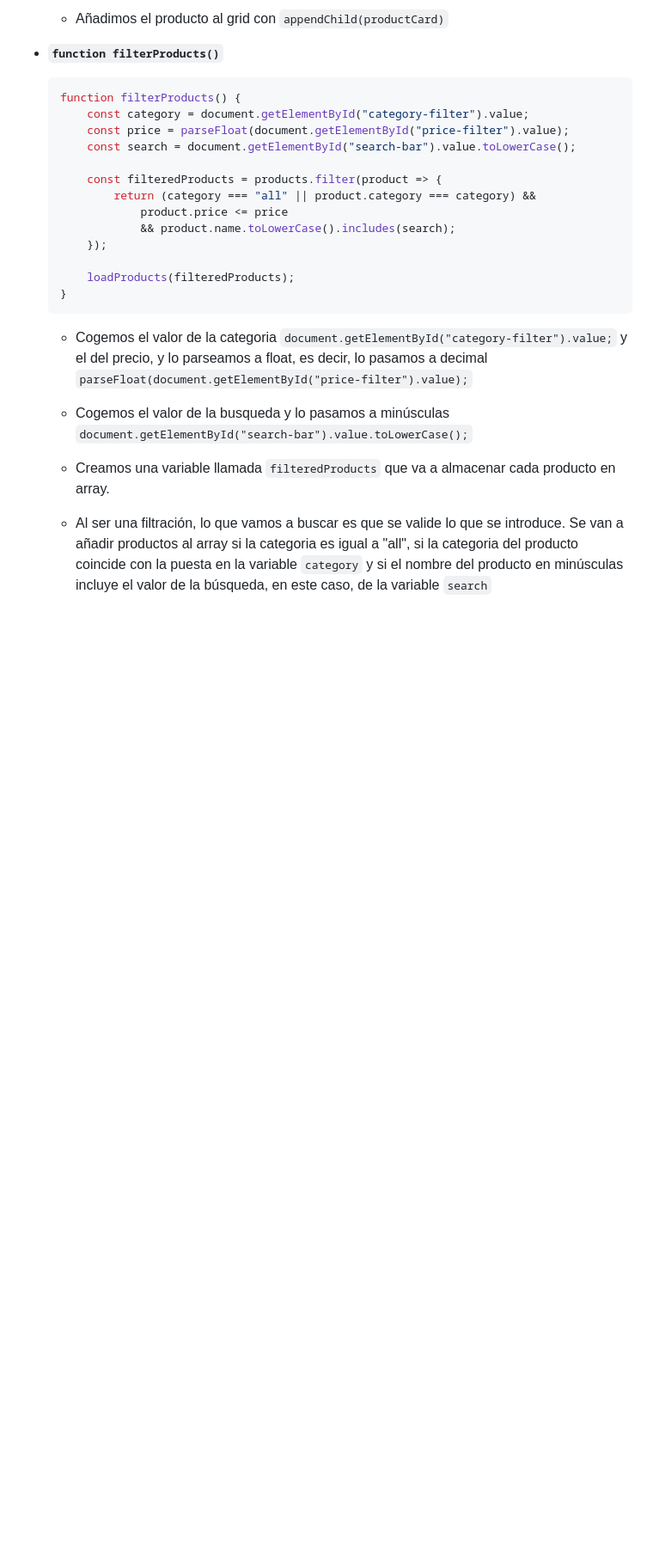
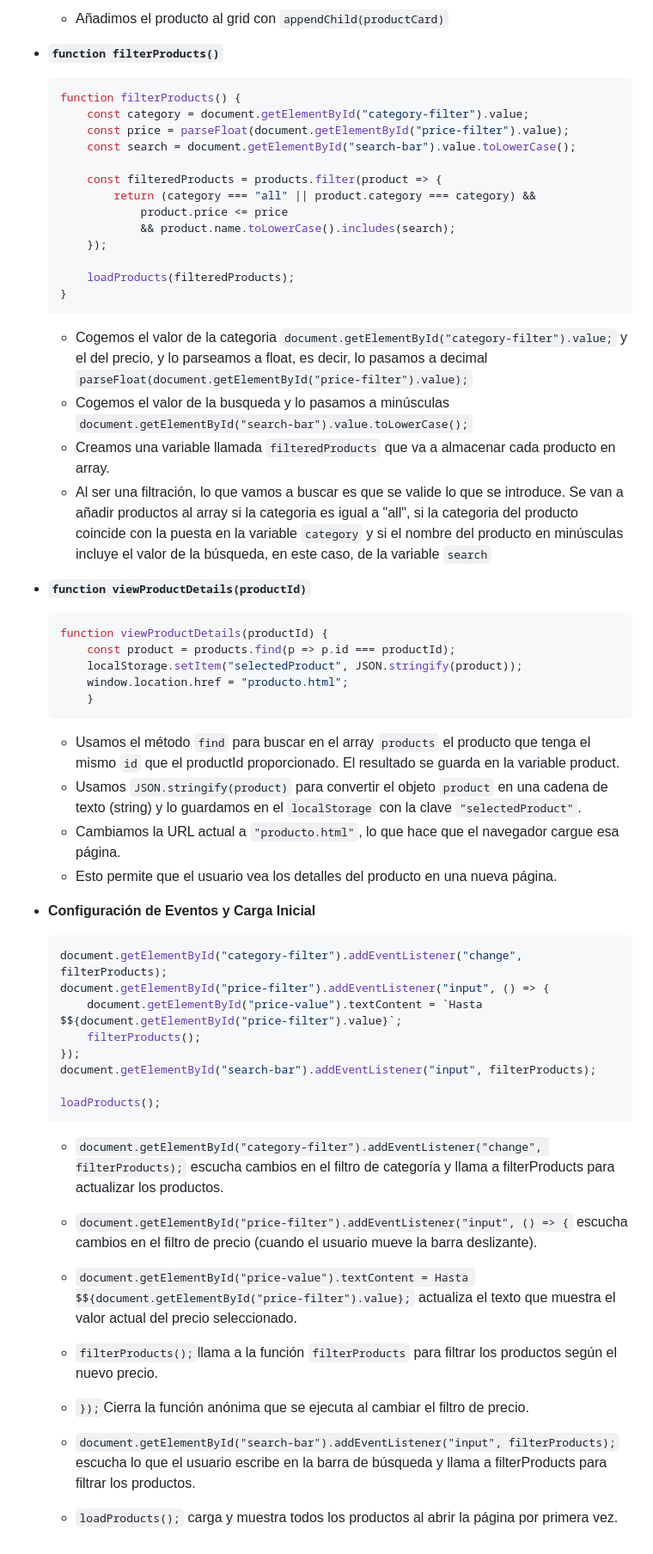
Before and after one commit to daninogales30/proyecto_cliente, a Markdown page: productos.md, the part around one of its changes. Shown at 86% size. Rendered like a GitHub page; blank space fills up the shorter version.

Commit message:
productos.md terminado, dani me cago en ti

````diff
--- a/productos.md
+++ b/productos.md
@@ -75,9 +65,45 @@
     }
     ```
     - Cogemos el valor de la categoria `document.getElementById("category-filter").value;` y el del precio, y lo parseamos a float, es decir, lo pasamos a decimal `parseFloat(document.getElementById("price-filter").value);`
+    - Cogemos el valor de la busqueda y lo pasamos a minúsculas `document.getElementById("search-bar").value.toLowerCase();`
+    - Creamos una variable llamada `filteredProducts` que va a almacenar cada producto en array.
+    - Al ser una filtración, lo que vamos a buscar es que se valide lo que se introduce. Se van a añadir productos al array si la categoria es igual a "all", si la categoria del producto coincide con la puesta en la variable `category` y si el nombre del producto en minúsculas incluye el valor de la búsqueda, en este caso, de la variable `search`
 
-    - Cogemos el valor de la busqueda y lo pasamos a minúsculas `document.getElementById("search-bar").value.toLowerCase();`
+- **`function viewProductDetails(productId)`**
+    ```javascript
+    function viewProductDetails(productId) {
+        const product = products.find(p => p.id === productId);
+        localStorage.setItem("selectedProduct", JSON.stringify(product));
+        window.location.href = "producto.html";
+        }
+    ```
+    - Usamos el método `find` para buscar en el array `products` el producto que tenga el mismo `id` que el productId proporcionado. El resultado se guarda en la variable product.
+    - Usamos `JSON.stringify(product)` para convertir el objeto `product` en una cadena de texto (string) y lo guardamos en el `localStorage` con la clave `"selectedProduct"`.
+    - Cambiamos la URL actual a `"producto.html"`, lo que hace que el navegador cargue esa página.
+    - Esto permite que el usuario vea los detalles del producto en una nueva página.
 
-    - Creamos una variable llamada `filteredProducts` que va a almacenar cada producto en array.
+- **Configuración de Eventos y Carga Inicial**
+    ```javascript
+    document.getElementById("category-filter").addEventListener("change", filterProducts);
+    document.getElementById("price-filter").addEventListener("input", () => {
+        document.getElementById("price-value").textContent = `Hasta $${document.getElementById("price-filter").value}`;
+        filterProducts();
+    });
+    document.getElementById("search-bar").addEventListener("input", filterProducts);
 
-    - Al ser una filtración, lo que vamos a buscar es que se valide lo que se introduce. Se van a añadir productos al array si la categoria es igual a "all", si la categoria del producto coincide con la puesta en la variable `category` y si el nombre del producto en minúsculas incluye el valor de la búsqueda, en este caso, de la variable `search`
+    loadProducts();
+    ```
+
+    - `document.getElementById("category-filter").addEventListener("change", filterProducts);` escucha cambios en el filtro de categoría y llama a filterProducts para actualizar los productos.
+
+    - `document.getElementById("price-filter").addEventListener("input", () => {` escucha cambios en el filtro de precio (cuando el usuario mueve la barra deslizante).
+
+    - `document.getElementById("price-value").textContent = Hasta $${document.getElementById("price-filter").value};` actualiza el texto que muestra el valor actual del precio seleccionado.
+
+    - `filterProducts();`llama a la función `filterProducts` para filtrar los productos según el nuevo precio.
+
+    - `});`Cierra la función anónima que se ejecuta al cambiar el filtro de precio.
+
+    - `document.getElementById("search-bar").addEventListener("input", filterProducts);` escucha lo que el usuario escribe en la barra de búsqueda y llama a filterProducts para filtrar los productos.
+
+    - `loadProducts();` carga y muestra todos los productos al abrir la página por primera vez.
````
Also changed, not shown: other parts of productos.md (+0 -10 lines).
